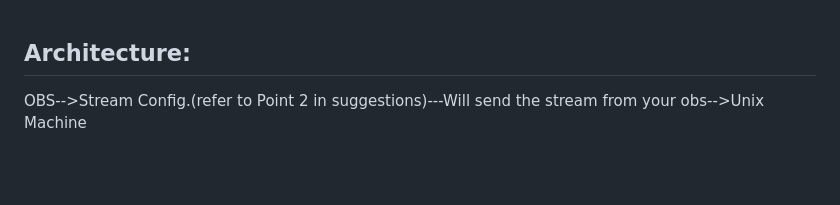
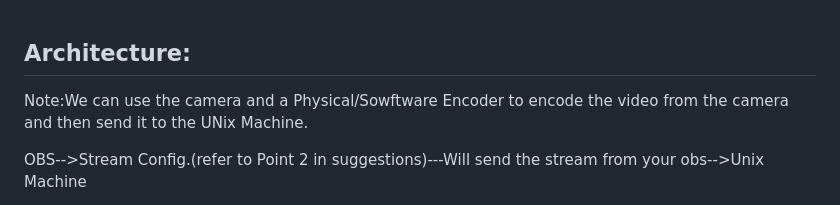
Before and after one commit to gajenderyadavv/live-video-streaming-server, a Markdown page: README.md, the part around the change. Rendered like a GitHub page; blank space fills up the shorter version.

Commit message:
OBS and camera note added to readme file

```diff
--- a/README.md
+++ b/README.md
@@ -1,4 +1,6 @@
 ## Architecture:
+
+Note:We can use the camera and a Physical/Sowftware Encoder to encode the video from the camera and then send it to the UNix Machine.
 
 OBS-->Stream Config.(refer to Point 2 in suggestions)---Will send the stream from your obs-->Unix Machine
 
```
